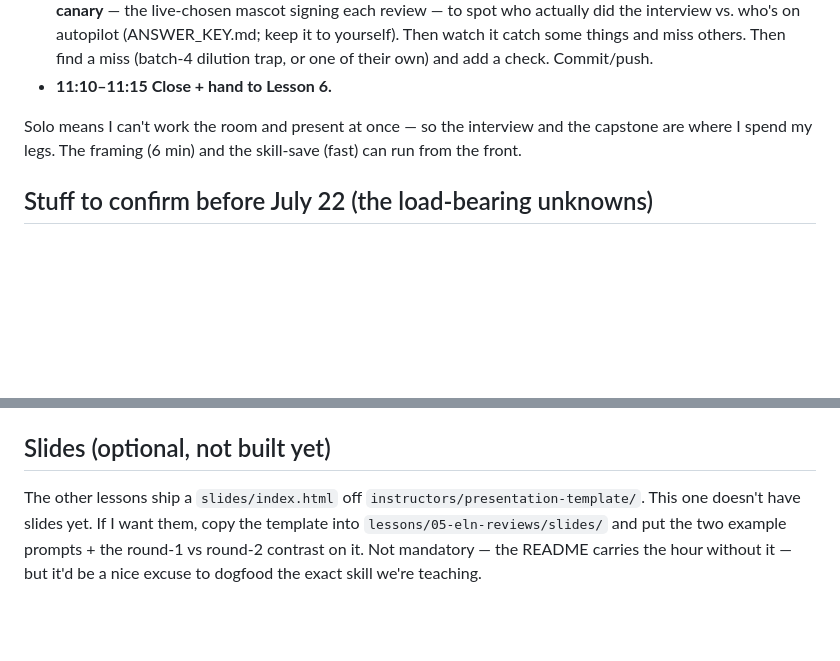
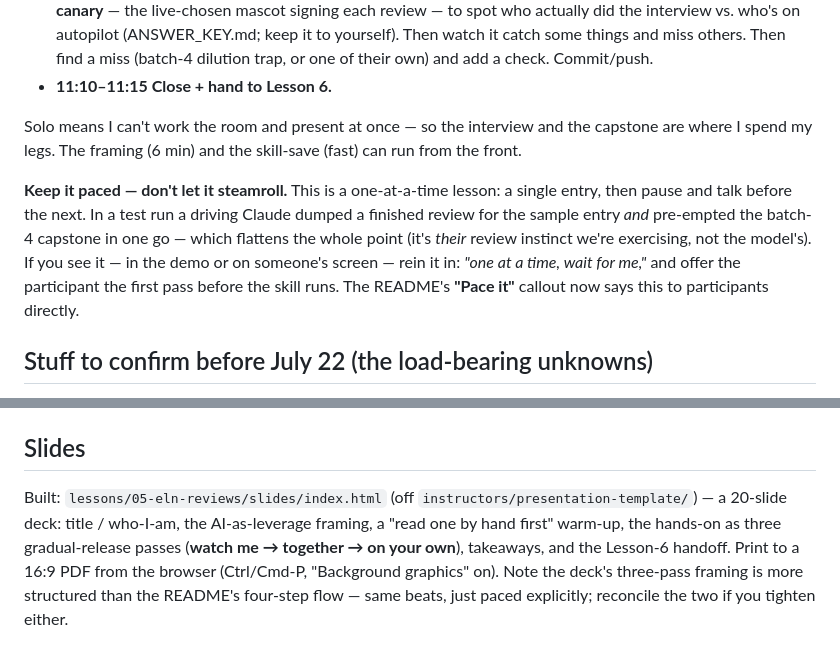
Before and after one commit to brendanx67/ClaudeWorkshop, a Markdown page: instructors/05-eln-reviews/NOTES.md, 2 parts joined by grey strips. Rendered like a GitHub page; blank space fills up the shorter version.

```diff
--- a/instructors/05-eln-reviews/NOTES.md
+++ b/instructors/05-eln-reviews/NOTES.md
@@ -47,6 +47,14 @@ it is trustworthy (5) → connect to your live ELN (6).**
 Solo means I can't work the room and present at once — so the interview and the capstone are
 where I spend my legs. The framing (6 min) and the skill-save (fast) can run from the front.
 
+**Keep it paced — don't let it steamroll.** This is a one-at-a-time lesson: a single entry,
+then pause and talk before the next. In a test run a driving Claude dumped a finished review
+for the sample entry *and* pre-empted the batch-4 capstone in one go — which flattens the
+whole point (it's *their* review instinct we're exercising, not the model's). If you see it —
+in the demo or on someone's screen — rein it in: *"one at a time, wait for me,"* and offer the
+participant the first pass before the skill runs. The README's **"Pace it"** callout now says
+this to participants directly.
+
 ## Stuff to confirm before July 22 (the load-bearing unknowns)
 
 - [ ] **The interview actually interviews.** Lesson 1's dry run found Claude won't reach for
@@ -90,10 +98,12 @@ The workshop path lives under OneDrive
   will *not* be editing the same files from Windows and WSL at once.
 - **CRLF** — cosmetic here; ignore it, or `git config core.autocrlf true` and move on.
 
-## Slides (optional, not built yet)
+## Slides
 
-The other lessons ship a `slides/index.html` off `instructors/presentation-template/`. This
-one doesn't have slides yet. If I want them, copy the template into
-`lessons/05-eln-reviews/slides/` and put the two example prompts + the round-1 vs round-2
-contrast on it. Not mandatory — the README carries the hour without it — but it'd be a nice
-excuse to dogfood the exact skill we're teaching.
+Built: `lessons/05-eln-reviews/slides/index.html` (off `instructors/presentation-template/`) —
+a 20-slide deck: title / who-I-am, the AI-as-leverage framing, a "read one by hand first"
+warm-up, the hands-on as three gradual-release passes (**watch me → together → on your own**),
+takeaways, and the Lesson-6 handoff. Print to a 16:9 PDF from the browser (Ctrl/Cmd-P,
+"Background graphics" on). Note the deck's three-pass framing is more structured than the
+README's four-step flow — same beats, just paced explicitly; reconcile the two if you tighten
+either.
```
Also changed, not shown: lessons/05-eln-reviews/README.md (+18 -4 lines).
